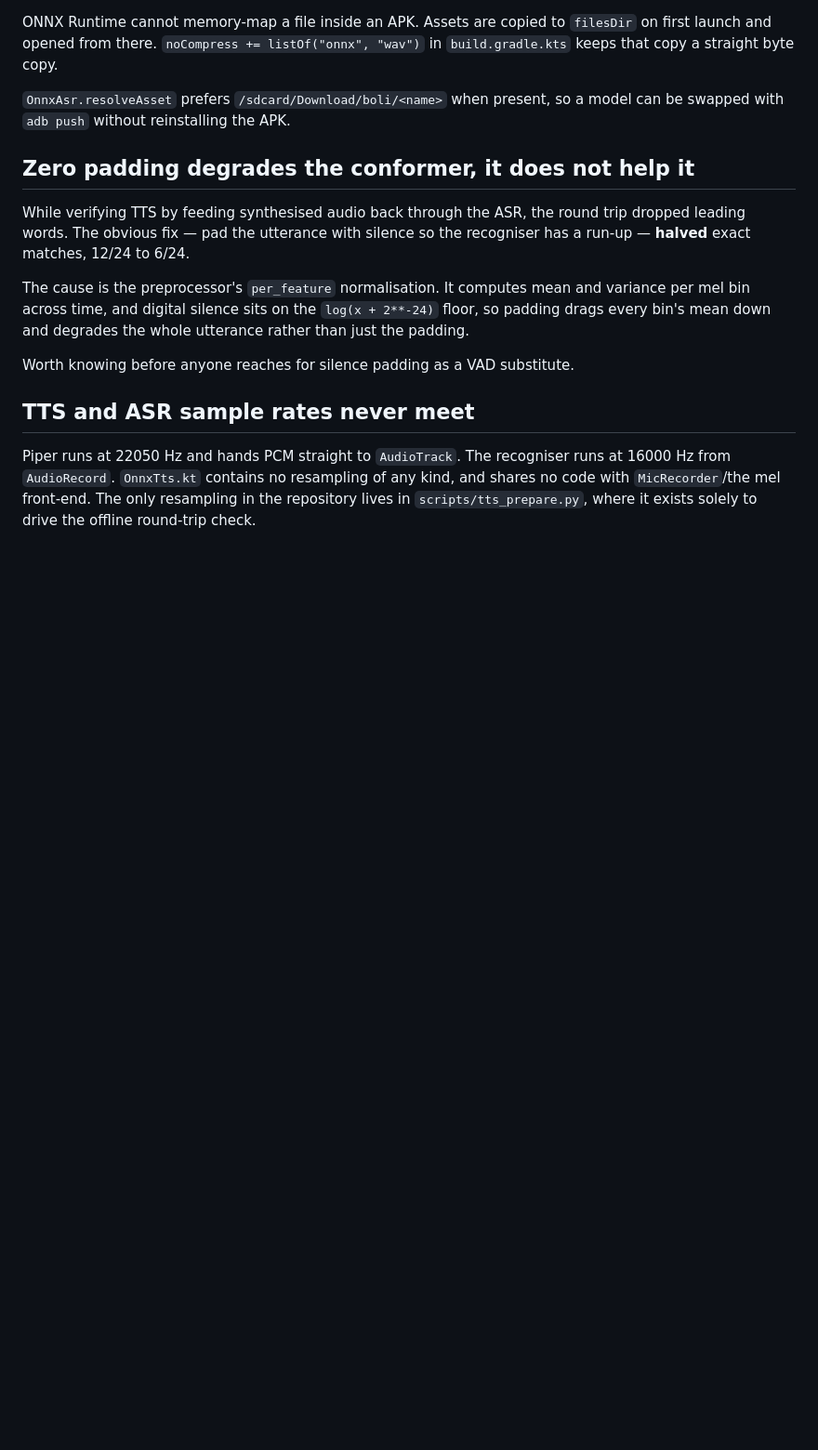
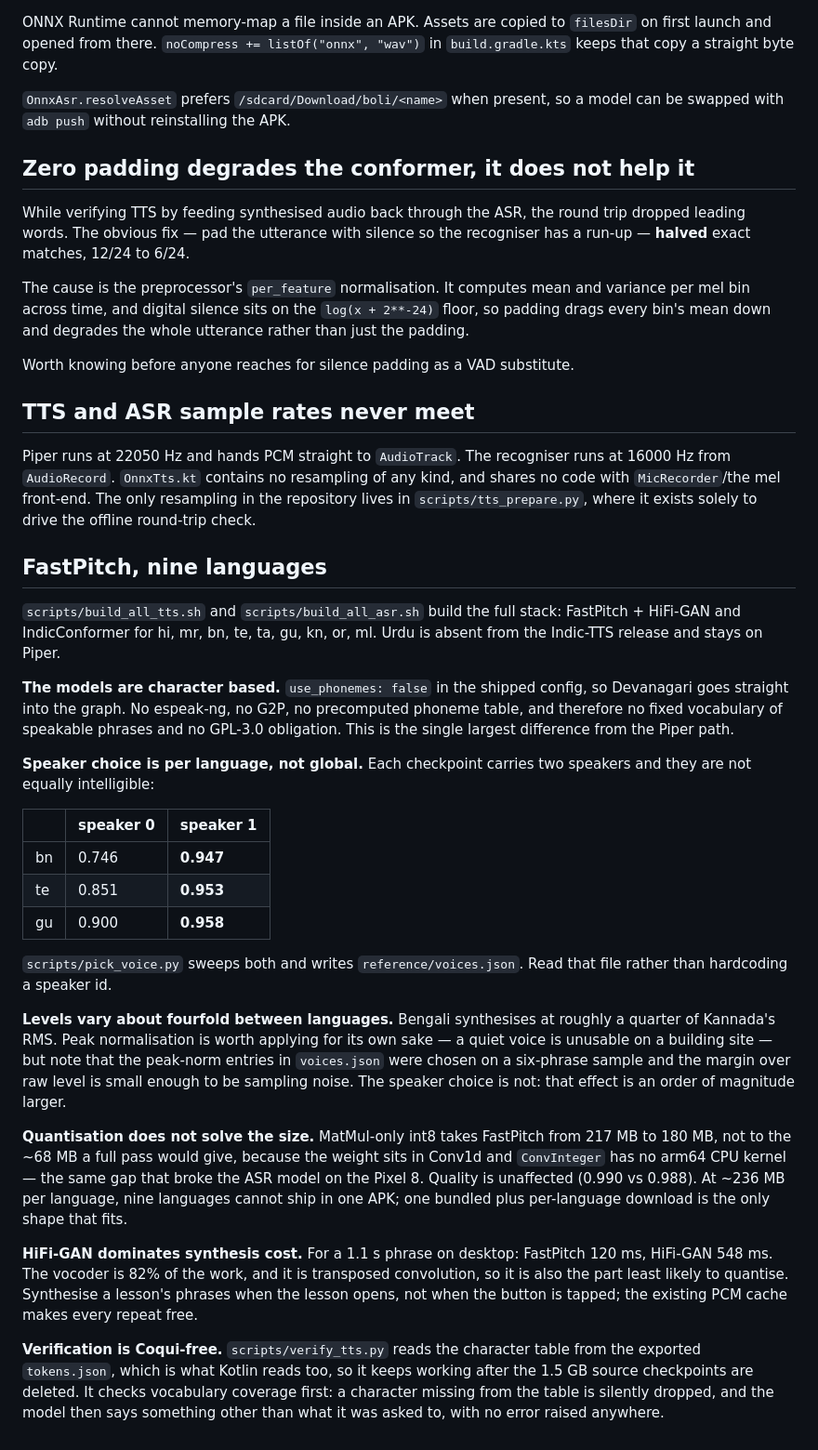
Before and after one commit to Viraj281105/SeedheBol, a Markdown page: docs/device-notes.md, the part around the change. Shown at 93% size. Rendered like a GitHub page; blank space fills up the shorter version.

Commit message:
Document the nine-language TTS findings
Co-Authored-By: Claude Opus 5 <noreply@anthropic.com>

```diff
--- a/docs/device-notes.md
+++ b/docs/device-notes.md
@@ -69,3 +69,54 @@ runs at 16000 Hz from `AudioRecord`. `OnnxTts.kt` contains no resampling of any
 kind, and shares no code with `MicRecorder`/the mel front-end. The only
 resampling in the repository lives in `scripts/tts_prepare.py`, where it exists
 solely to drive the offline round-trip check.
+
+## FastPitch, nine languages
+
+`scripts/build_all_tts.sh` and `scripts/build_all_asr.sh` build the full stack:
+FastPitch + HiFi-GAN and IndicConformer for hi, mr, bn, te, ta, gu, kn, or, ml.
+Urdu is absent from the Indic-TTS release and stays on Piper.
+
+**The models are character based.** `use_phonemes: false` in the shipped
+config, so Devanagari goes straight into the graph. No espeak-ng, no G2P, no
+precomputed phoneme table, and therefore no fixed vocabulary of speakable
+phrases and no GPL-3.0 obligation. This is the single largest difference from
+the Piper path.
+
+**Speaker choice is per language, not global.** Each checkpoint carries two
+speakers and they are not equally intelligible:
+
+| | speaker 0 | speaker 1 |
+|---|---|---|
+| bn | 0.746 | **0.947** |
+| te | 0.851 | **0.953** |
+| gu | 0.900 | **0.958** |
+
+`scripts/pick_voice.py` sweeps both and writes `reference/voices.json`. Read
+that file rather than hardcoding a speaker id.
+
+**Levels vary about fourfold between languages.** Bengali synthesises at
+roughly a quarter of Kannada's RMS. Peak normalisation is worth applying for
+its own sake — a quiet voice is unusable on a building site — but note that the
+peak-norm entries in `voices.json` were chosen on a six-phrase sample and the
+margin over raw level is small enough to be sampling noise. The speaker choice
+is not: that effect is an order of magnitude larger.
+
+**Quantisation does not solve the size.** MatMul-only int8 takes FastPitch from
+217 MB to 180 MB, not to the ~68 MB a full pass would give, because the weight
+sits in Conv1d and `ConvInteger` has no arm64 CPU kernel — the same gap that
+broke the ASR model on the Pixel 8. Quality is unaffected (0.990 vs 0.988).
+At ~236 MB per language, nine languages cannot ship in one APK; one bundled
+plus per-language download is the only shape that fits.
+
+**HiFi-GAN dominates synthesis cost.** For a 1.1 s phrase on desktop: FastPitch
+120 ms, HiFi-GAN 548 ms. The vocoder is 82% of the work, and it is transposed
+convolution, so it is also the part least likely to quantise. Synthesise a
+lesson's phrases when the lesson opens, not when the button is tapped; the
+existing PCM cache makes every repeat free.
+
+**Verification is Coqui-free.** `scripts/verify_tts.py` reads the character
+table from the exported `tokens.json`, which is what Kotlin reads too, so it
+keeps working after the 1.5 GB source checkpoints are deleted. It checks
+vocabulary coverage first: a character missing from the table is silently
+dropped, and the model then says something other than what it was asked to,
+with no error raised anywhere.
```
